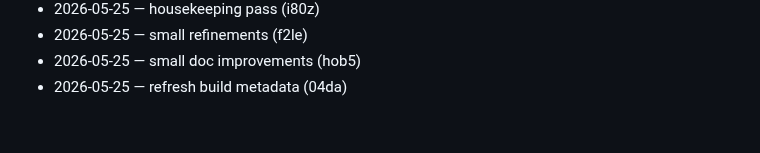
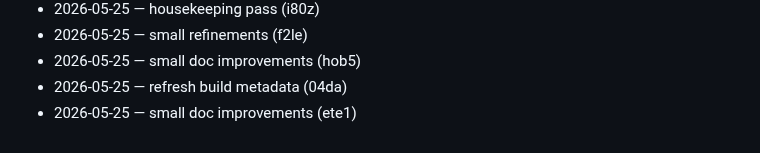
Before and after one commit to dhitalmonster-hub/emoji-react, a Markdown page: CHANGELOG.md, the part around the change. Rendered like a GitHub page.

Commit message:
chore: add changelog line

```diff
--- a/CHANGELOG.md
+++ b/CHANGELOG.md
@@ -91,3 +91,4 @@
 - 2026-05-25 — small refinements (f2le)
 - 2026-05-25 — small doc improvements (hob5)
 - 2026-05-25 — refresh build metadata (04da)
+- 2026-05-25 — small doc improvements (ete1)
```
